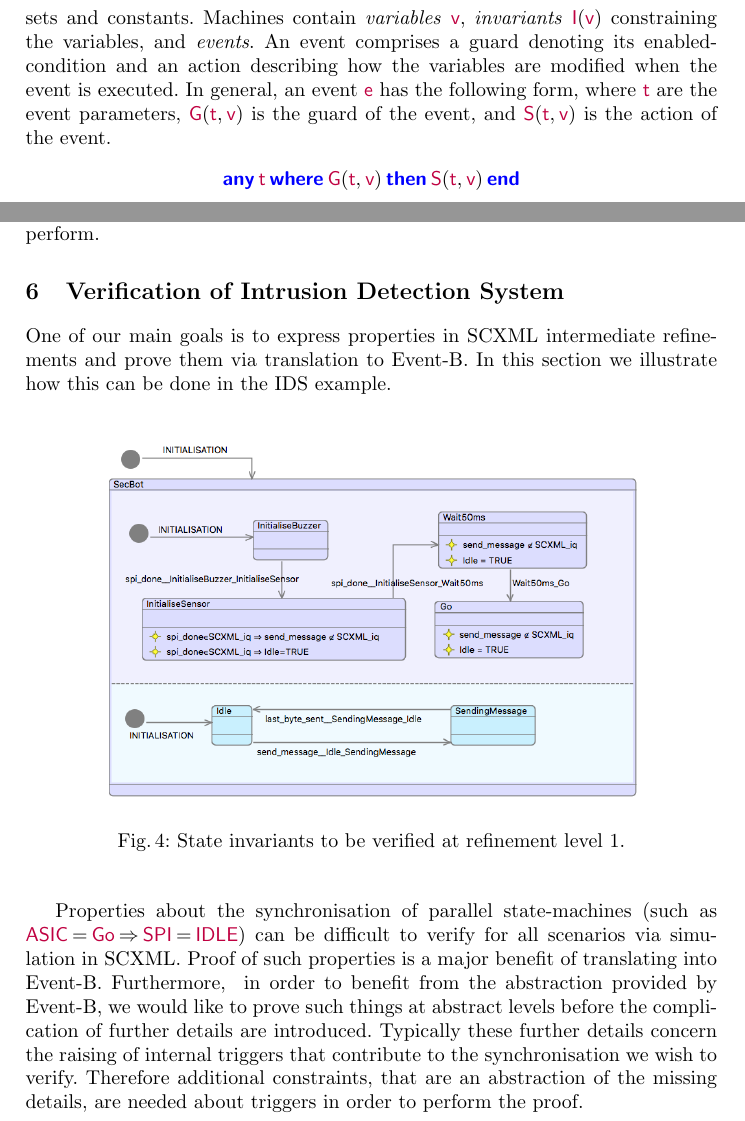
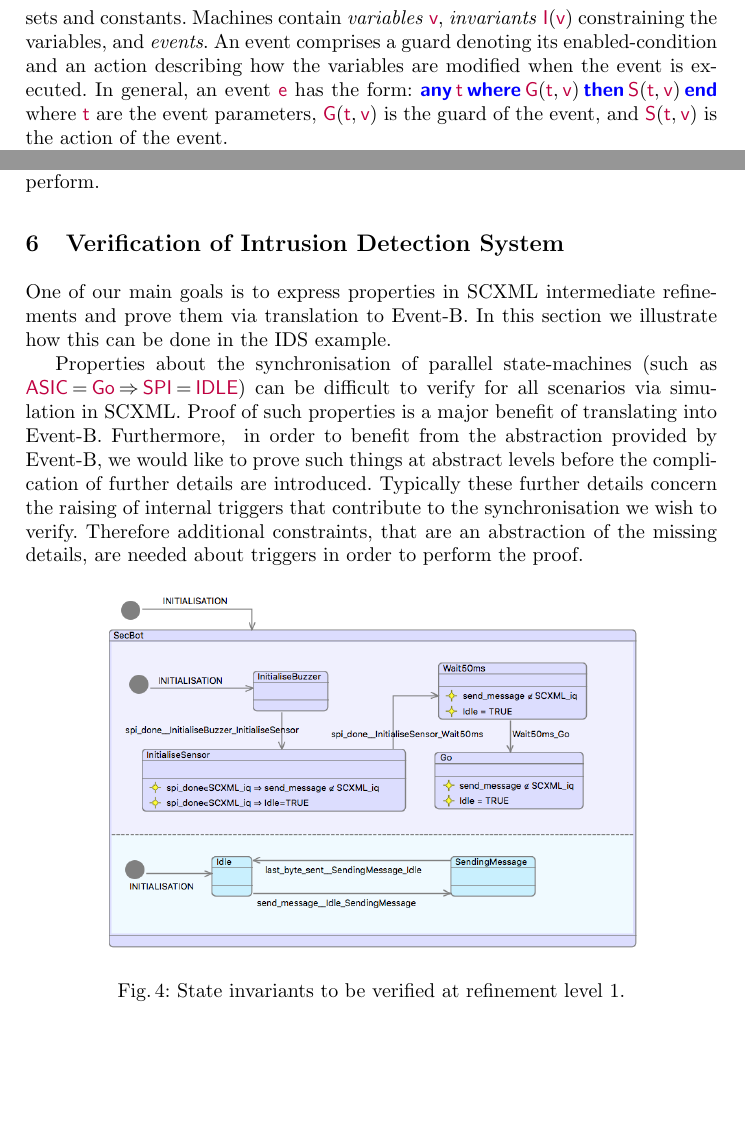
Before and after one commit to kmorris3/rodin_scxml_plugin, a LaTeX paper (manuscripts/FTSCS2018/SCXMLREF.tex, which reads manuscripts/FTSCS2018/sections/background_eventb.tex, manuscripts/FTSCS2018/sections/example.tex): two parts of pages 4 and 13 of 17 before the commit and two parts of pages 4 and 13 of 16 after it, joined at a grey line, cut so that both start at the same text, the shorter picture padded with empty space. Compiled offline with pdfLaTeX.

Commit message:
Move some text and figures around to make the page count

```diff
--- a/manuscripts/FTSCS2018/sections/background_eventb.tex
+++ b/manuscripts/FTSCS2018/sections/background_eventb.tex
@@ -6,11 +6,11 @@
 \EventB~\cite{abrial10:_model_event_b} is a formal method for system
 development.  Main features of \EventB include the use of
 \emph{refinement} to introduce system details gradually into the
-formal model.  An \EventB model contains two parts: \emph{contexts} and \emph{machines}. Contexts contain \emph{carrier sets}, \emph{constants}, and \emph{axioms} constraining the carrier sets and constants.  Machines contain \emph{variables} |v|, \emph{invariants} |I(v)| constraining the variables, and \emph{events}. An event comprises a guard denoting its enabled-condition and an action describing how the variables are modified when the event is executed.  In general, an event |e| has the following form, where |t| are the event parameters, |G(t, v)| is the guard of the event, and |S(t, v)| is the action of the event.
-\begin{center}
-  |any t where G(t, v) then S(t, v) end|
+formal model.  An \EventB model contains two parts: \emph{contexts} and \emph{machines}. Contexts contain \emph{carrier sets}, \emph{constants}, and \emph{axioms} constraining the carrier sets and constants.  Machines contain \emph{variables} |v|, \emph{invariants} |I(v)| constraining the variables, and \emph{events}. An event comprises a guard denoting its enabled-condition and an action describing how the variables are modified when the event is executed.  In general, an event |e| has the form: |any t where G(t, v) then S(t, v) end|  where |t| are the event parameters, |G(t, v)| is the guard of the event, and |S(t, v)| is the action of the event.
+% \begin{center}
+  % |any t where G(t, v) then S(t, v) end|
 %& \inlineevent{\Be}{}{\Bt}{G(\Bt,\Bv)}{}{S(\Bt,\Bv)}
-\end{center}
+% \end{center}
 %In the case where the event has no parameters, we use the following form
 %\begin{center}
 %  |when G(v) then S(v) end|
--- a/manuscripts/FTSCS2018/sections/example.tex
+++ b/manuscripts/FTSCS2018/sections/example.tex
@@ -6,14 +6,6 @@
 One of our main goals is to express properties in \SCXML intermediate refinements and prove them via translation to \EventB.
 In this section we illustrate how this can be done in the \IDS example.
 
-% \begin{figure}[!tbp]
-\begin{figure}[]
-	\centering
-	\includegraphics[width=0.8\textwidth]{figures/iumlb_verif}
-	\caption{State invariants to be verified at refinement level 1.}
-	\label{fig:iumlb-verif}
-\end{figure}
-
 Properties about the synchronisation of parallel state-machines (such as |ASIC = Go => SPI = IDLE|)
 % and |ASIC=Wait50ms => SPI=IDLE|
 can be difficult to verify for all scenarios via simulation in \SCXML.
@@ -21,6 +13,15 @@ Proof of such properties is a major benefit of translating into Event-B.
 Furthermore,  in order to benefit from the abstraction provided by Event-B, we would like to prove such things at abstract levels before the complication of further details are introduced.
 Typically these further details concern the raising of internal triggers that contribute to the synchronisation we wish to verify.
 Therefore additional constraints, that are an abstraction of the missing details, are needed about triggers in order to perform the proof.
+% \begin{figure}[!tbp]
+\begin{figure}[!h]
+	\vspace{-.4cm}
+	\centering
+	\includegraphics[width=0.8\textwidth]{figures/iumlb_verif}
+	\caption{State invariants to be verified at refinement level 1.}
+	\label{fig:iumlb-verif}
+	\vspace{-.4cm}
+\end{figure}
 
 Fig.~\ref{fig:iumlb-verif} is the generated \iUMLB showing state invariants (textual properties with a star icon inside states) to be verified. Note that the invariants are added to the \SCXML model but are easier to visualise in the \iUMLB with the current tooling.
 The main aim is to show the property |Idle=TRUE| holds in state |Go|.
```
Also changed, not shown: manuscripts/FTSCS2018/sections/background_iumlb.tex (+7 -5 lines).
